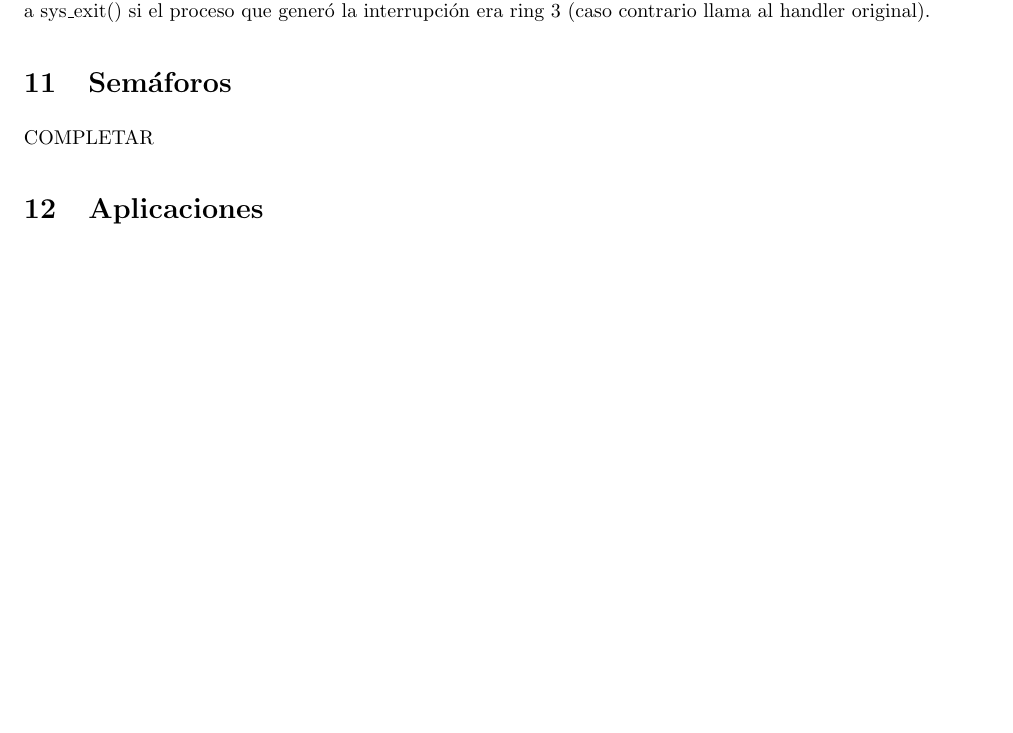
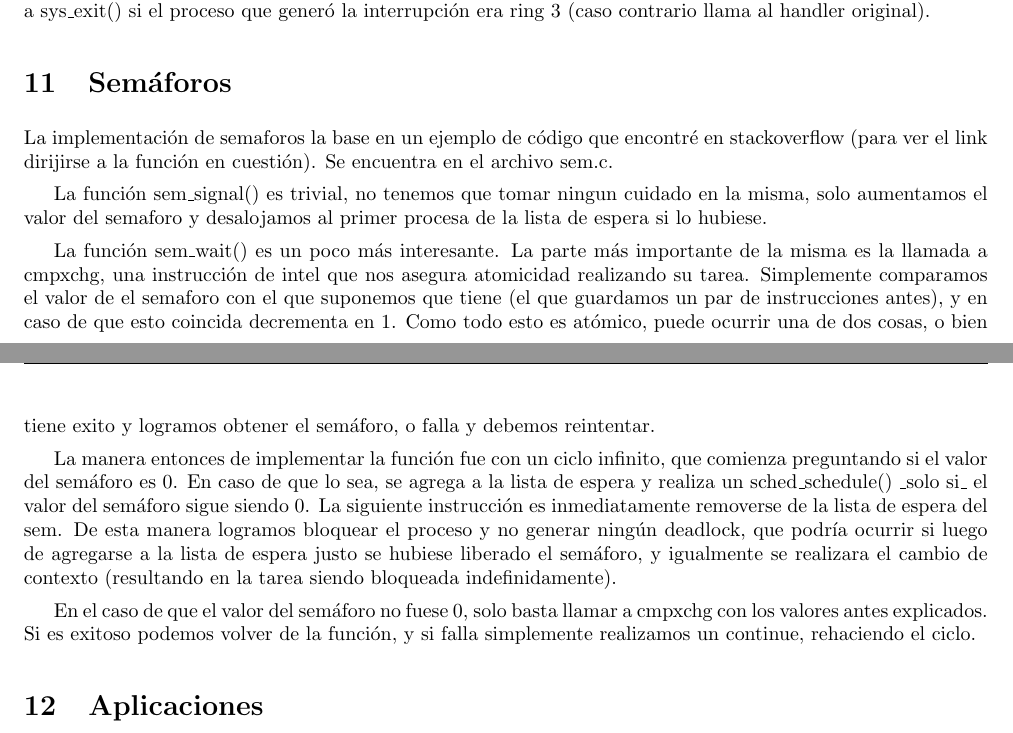
Before and after one commit to jpbottaro/minios, a LaTeX document (doc/pso/src/informe.tex, which reads doc/pso/src/contenido/sem.tex): part of page 7 of 9 before the commit and two parts of pages 7 and 8 of 9 after it, the two joined at a grey line, cut so that both start at the same text, the shorter picture padded with empty space. Compiled offline with pdfLaTeX.

Commit message:
pso: add semaphore section

```diff
--- a/doc/pso/src/contenido/sem.tex
+++ b/doc/pso/src/contenido/sem.tex
@@ -1,3 +1,31 @@
 \section{Semáforos}
 
-COMPLETAR
+La implementación de semaforos la base en un ejemplo de código que encontré en
+stackoverflow (para ver el link dirijirse a la función en cuestión). Se
+encuentra en el archivo sem.c.
+
+La función sem\_signal() es trivial, no tenemos que tomar ningun cuidado en la
+misma, solo aumentamos el valor del semaforo y desalojamos al primer procesa de
+la lista de espera si lo hubiese.
+
+La función sem\_wait() es un poco más interesante. La parte más importante de
+la misma es la llamada a cmpxchg, una instrucción de intel que nos asegura
+atomicidad realizando su tarea. Simplemente comparamos el valor de el semaforo
+con el que suponemos que tiene (el que guardamos un par de instrucciones
+antes), y en caso de que esto coincida decrementa en 1. Como todo esto es
+atómico, puede ocurrir una de dos cosas, o bien tiene exito y logramos obtener
+el semáforo, o falla y debemos reintentar.
+
+La manera entonces de implementar la función fue con un ciclo infinito, que
+comienza preguntando si el valor del semáforo es 0. En caso de que lo sea, se
+agrega a la lista de espera y realiza un sched\_schedule() \_solo si\_ el valor
+del semáforo sigue siendo 0. La siguiente instrucción es inmediatamente
+removerse de la lista de espera del sem. De esta manera logramos bloquear el
+proceso y no generar ningún deadlock, que podría ocurrir si luego de agregarse
+a la lista de espera justo se hubiese liberado el semáforo, y igualmente se
+realizara el cambio de contexto (resultando en la tarea siendo bloqueada
+indefinidamente).
+
+En el caso de que el valor del semáforo no fuese 0, solo basta llamar a cmpxchg
+con los valores antes explicados. Si es exitoso podemos volver de la función, y
+si falla simplemente realizamos un continue, rehaciendo el ciclo.
```
Also changed, not shown: doc/pso/src/contenido/sched.tex (+4 -4 lines).
